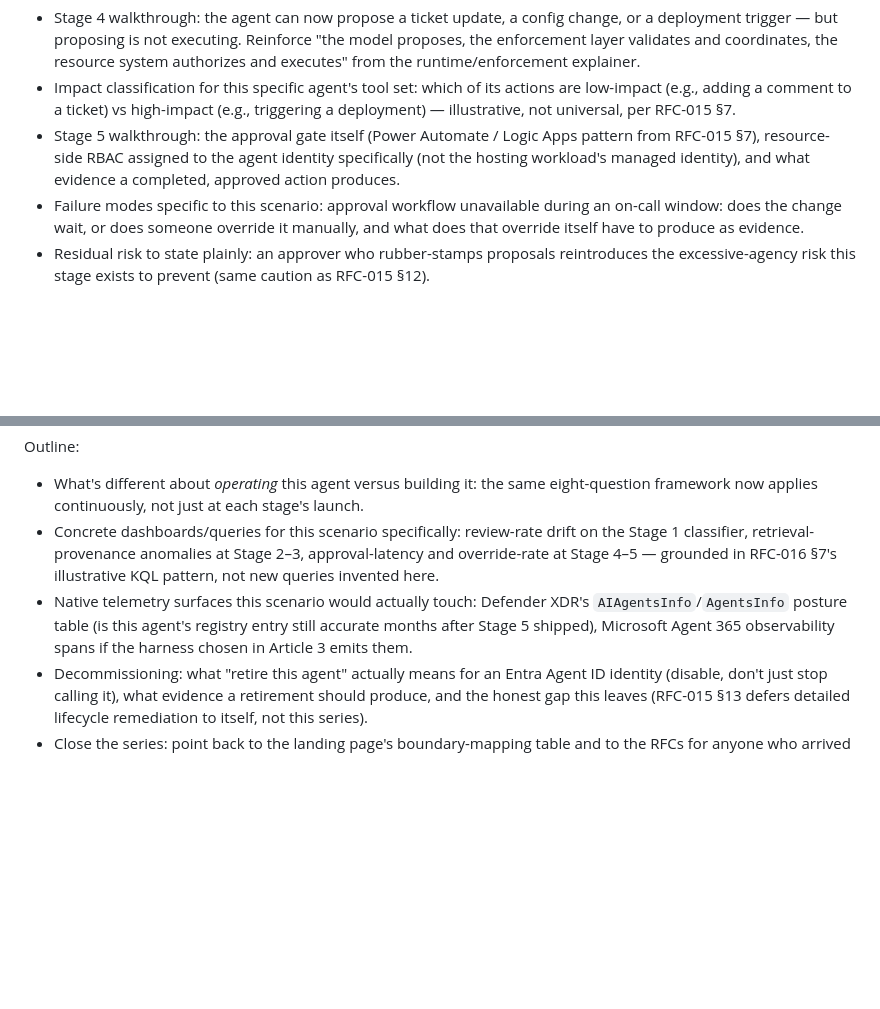
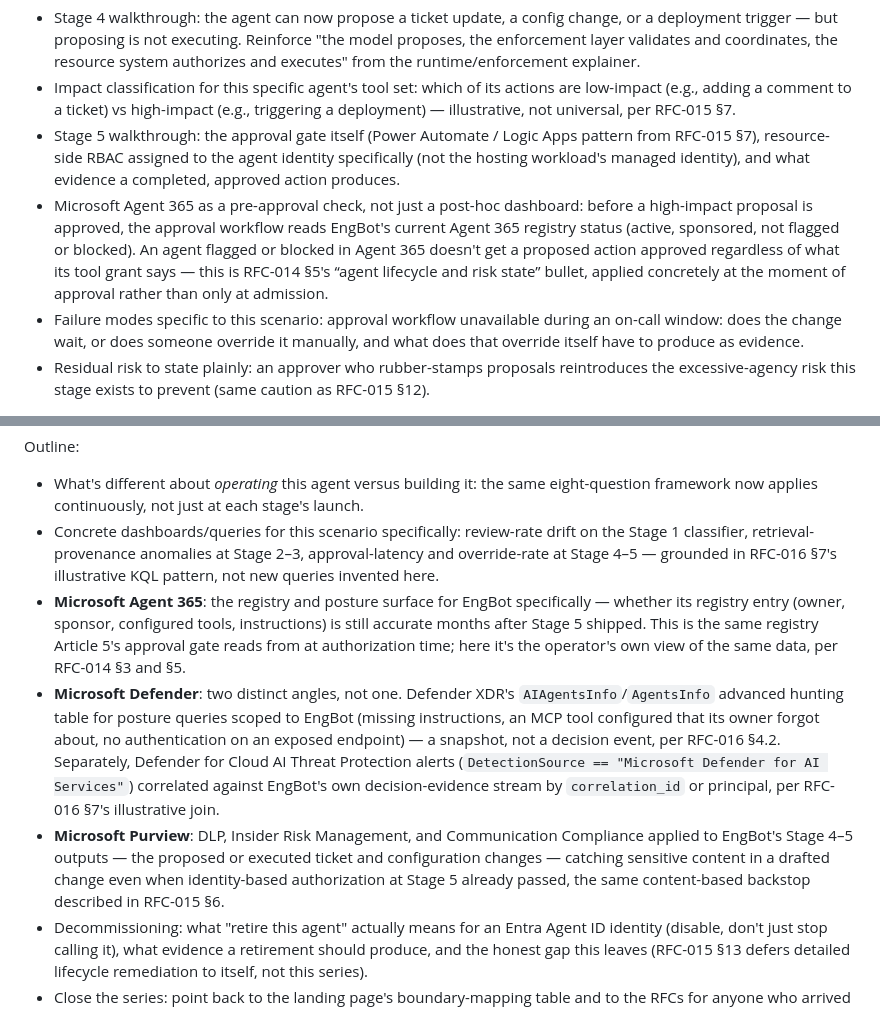
Before and after one commit to abhisheksinghcs/portfolio, a Markdown page: planning/agent-lifecycle-series-plan.md, 2 parts joined by grey strips. Drawn GitHub-style; blank space fills up the shorter version.

Commit message:
Add Agent 365, Defender, and Purview to lifecycle planning outlines
Authorize (Article 5): approval gate now reads EngBots Agent 365 registry status (active, sponsored, not blocked) before approving a high-impact proposal, not just at admission.

Observe and Operate (Article 6): named Agent 365, Defender, and Purview as three distinct pillars instead of one blended telemetry bullet -- Agent 365 as the registry/posture surface, Defender split into AIAgentsInfo posture queries and Threat Protection alert correlation, Purview as the content-based backstop on Stage 4-5 outputs.

```diff
--- a/planning/agent-lifecycle-series-plan.md
+++ b/planning/agent-lifecycle-series-plan.md
@@ -55,6 +55,7 @@ Outline:
 - Stage 4 walkthrough: the agent can now propose a ticket update, a config change, or a deployment trigger — but proposing is not executing. Reinforce "the model proposes, the enforcement layer validates and coordinates, the resource system authorizes and executes" from the runtime/enforcement explainer.
 - Impact classification for this specific agent's tool set: which of its actions are low-impact (e.g., adding a comment to a ticket) vs high-impact (e.g., triggering a deployment) — illustrative, not universal, per RFC-015 §7.
 - Stage 5 walkthrough: the approval gate itself (Power Automate / Logic Apps pattern from RFC-015 §7), resource-side RBAC assigned to the agent identity specifically (not the hosting workload's managed identity), and what evidence a completed, approved action produces.
+- Microsoft Agent 365 as a pre-approval check, not just a post-hoc dashboard: before a high-impact proposal is approved, the approval workflow reads EngBot's current Agent 365 registry status (active, sponsored, not flagged or blocked). An agent flagged or blocked in Agent 365 doesn't get a proposed action approved regardless of what its tool grant says — this is RFC-014 §5's “agent lifecycle and risk state” bullet, applied concretely at the moment of approval rather than only at admission.
 - Failure modes specific to this scenario: approval workflow unavailable during an on-call window: does the change wait, or does someone override it manually, and what does that override itself have to produce as evidence.
 - Residual risk to state plainly: an approver who rubber-stamps proposals reintroduces the excessive-agency risk this stage exists to prevent (same caution as RFC-015 §12).
 
@@ -66,6 +67,8 @@ Outline:
 Outline:
 - What's different about *operating* this agent versus building it: the same eight-question framework now applies continuously, not just at each stage's launch.
 - Concrete dashboards/queries for this scenario specifically: review-rate drift on the Stage 1 classifier, retrieval-provenance anomalies at Stage 2–3, approval-latency and override-rate at Stage 4–5 — grounded in RFC-016 §7's illustrative KQL pattern, not new queries invented here.
-- Native telemetry surfaces this scenario would actually touch: Defender XDR's `AIAgentsInfo`/`AgentsInfo` posture table (is this agent's registry entry still accurate months after Stage 5 shipped), Microsoft Agent 365 observability spans if the harness chosen in Article 3 emits them.
+- **Microsoft Agent 365**: the registry and posture surface for EngBot specifically — whether its registry entry (owner, sponsor, configured tools, instructions) is still accurate months after Stage 5 shipped. This is the same registry Article 5's approval gate reads from at authorization time; here it's the operator's own view of the same data, per RFC-014 §3 and §5.
+- **Microsoft Defender**: two distinct angles, not one. Defender XDR's `AIAgentsInfo`/`AgentsInfo` advanced hunting table for posture queries scoped to EngBot (missing instructions, an MCP tool configured that its owner forgot about, no authentication on an exposed endpoint) — a snapshot, not a decision event, per RFC-016 §4.2. Separately, Defender for Cloud AI Threat Protection alerts (`DetectionSource == "Microsoft Defender for AI Services"`) correlated against EngBot's own decision-evidence stream by `correlation_id` or principal, per RFC-016 §7's illustrative join.
+- **Microsoft Purview**: DLP, Insider Risk Management, and Communication Compliance applied to EngBot's Stage 4–5 outputs — the proposed or executed ticket and configuration changes — catching sensitive content in a drafted change even when identity-based authorization at Stage 5 already passed, the same content-based backstop described in RFC-015 §6.
 - Decommissioning: what "retire this agent" actually means for an Entra Agent ID identity (disable, don't just stop calling it), what evidence a retirement should produce, and the honest gap this leaves (RFC-015 §13 defers detailed lifecycle remediation to itself, not this series).
 - Close the series: point back to the landing page's boundary-mapping table and to the RFCs for anyone who arrived here first and now wants the reference architecture.
```
